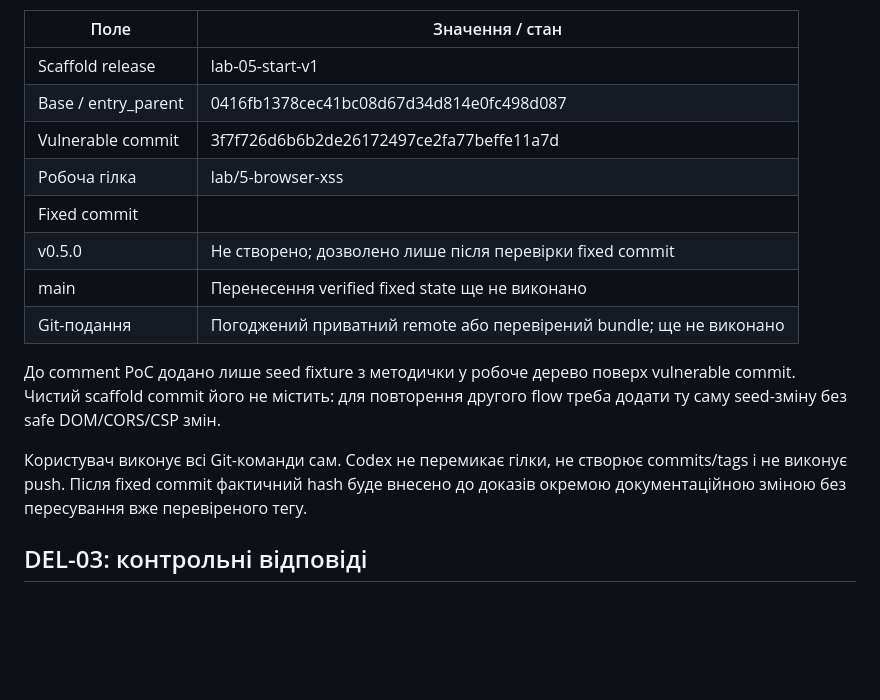
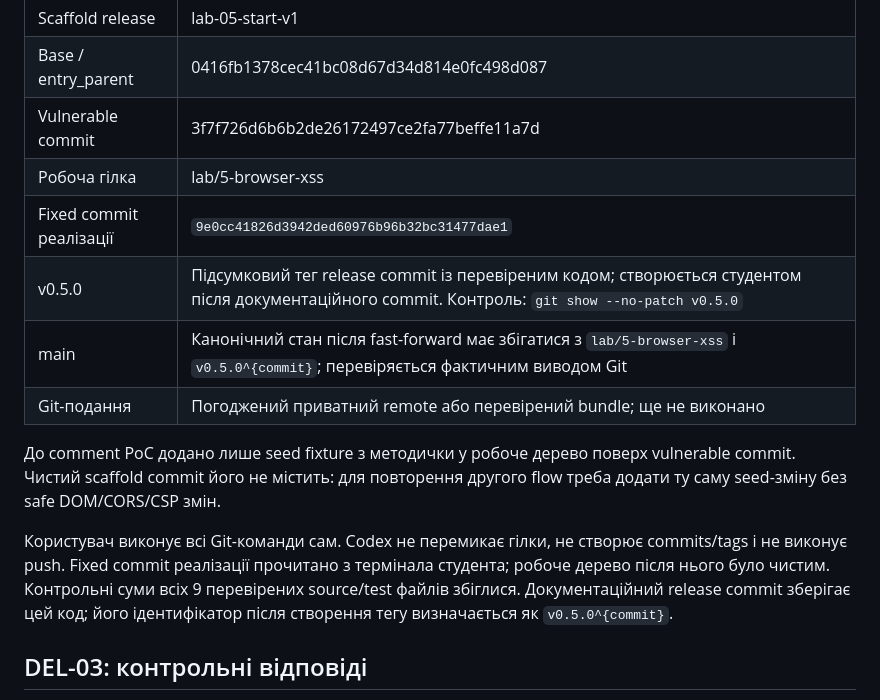
Before and after one commit to dimtor02/prykladne_prohramuvannya, a Markdown page: docs/report-lab-05.md, the part around the change. GitHub-like rendering; blank space fills up the shorter version.

```diff
--- a/docs/report-lab-05.md
+++ b/docs/report-lab-05.md
@@ -100,9 +100,9 @@ No-referrer відповідає клієнту без потреби перед
 | Base / entry_parent | 0416fb1378cec41bc08d67d34d814e0fc498d087 |
 | Vulnerable commit | 3f7f726d6b6b2de26172497ce2fa77beffe11a7d |
 | Робоча гілка | lab/5-browser-xss |
-| Fixed commit |
-| v0.5.0 | Не створено; дозволено лише після перевірки fixed commit |
-| main | Перенесення verified fixed state ще не виконано |
+| Fixed commit реалізації | `9e0cc41826d3942ded60976b96b32bc31477dae1` |
+| v0.5.0 | Підсумковий тег release commit із перевіреним кодом; створюється студентом після документаційного commit. Контроль: `git show --no-patch v0.5.0` |
+| main | Канонічний стан після fast-forward має збігатися з `lab/5-browser-xss` і `v0.5.0^{commit}`; перевіряється фактичним виводом Git |
 | Git-подання | Погоджений приватний remote або перевірений bundle; ще не виконано |
 
 До comment PoC додано лише seed fixture з методички у робоче дерево поверх
@@ -110,8 +110,10 @@ vulnerable commit. Чистий scaffold commit його не містить: д
 другого flow треба додати ту саму seed-зміну без safe DOM/CORS/CSP змін.
 
 Користувач виконує всі Git-команди сам. Codex не перемикає гілки, не створює
-commits/tags і не виконує push. Після fixed commit фактичний hash буде внесено
-до доказів окремою документаційною зміною без пересування вже перевіреного тегу.
+commits/tags і не виконує push. Fixed commit реалізації прочитано з термінала
+студента; робоче дерево після нього було чистим. Контрольні суми всіх 9
+перевірених source/test файлів збіглися. Документаційний release commit зберігає
+цей код; його ідентифікатор після створення тегу визначається як `v0.5.0^{commit}`.
 
 ## DEL-03: контрольні відповіді
 
```
Also changed, not shown: docs/browser-security-evidence.md (+5 -2 lines).
